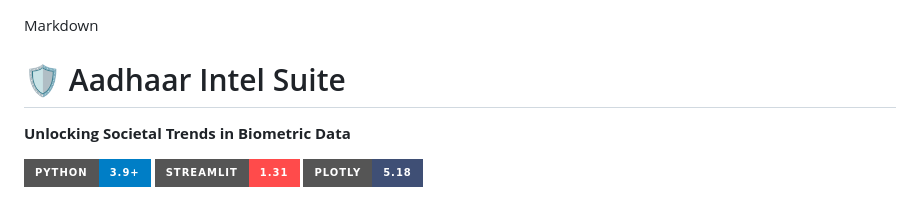
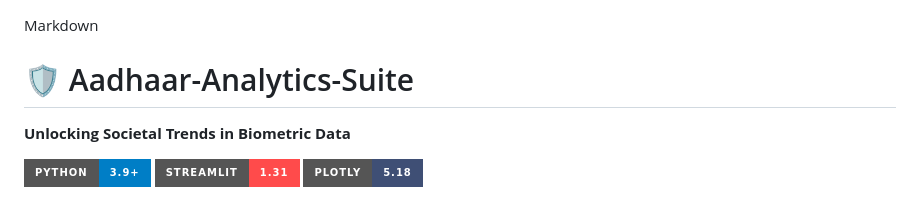
Before and after one commit to sayan99-bit/Aadhaar-Analytics-Suite, a Markdown page: README.md, the part around the change. Rendered like a GitHub page; badges without logos.

```diff
--- a/README.md
+++ b/README.md
@@ -1,6 +1,6 @@
 Markdown
 
-# 🛡️ Aadhaar Intel Suite
+# 🛡️ Aadhaar-Analytics-Suite
 **Unlocking Societal Trends in Biometric Data**
 
 ![Python](https://img.shields.io/badge/Python-3.9%2B-blue?style=for-the-badge&logo=python)
```
